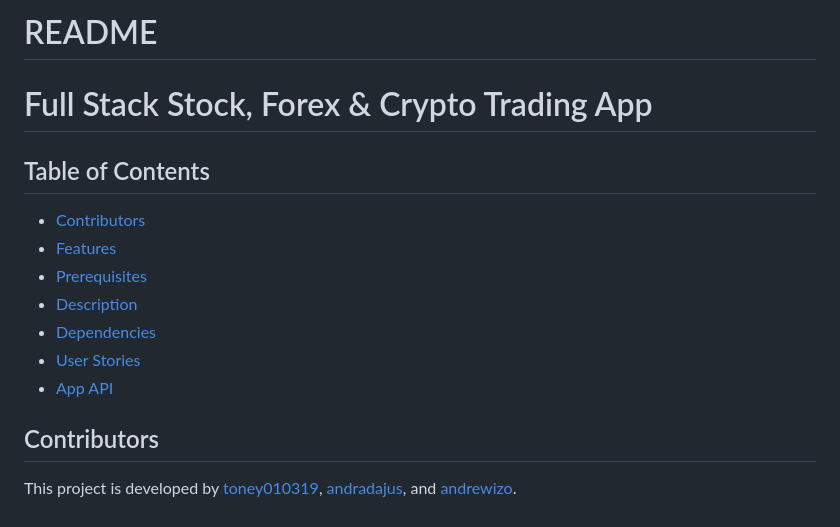
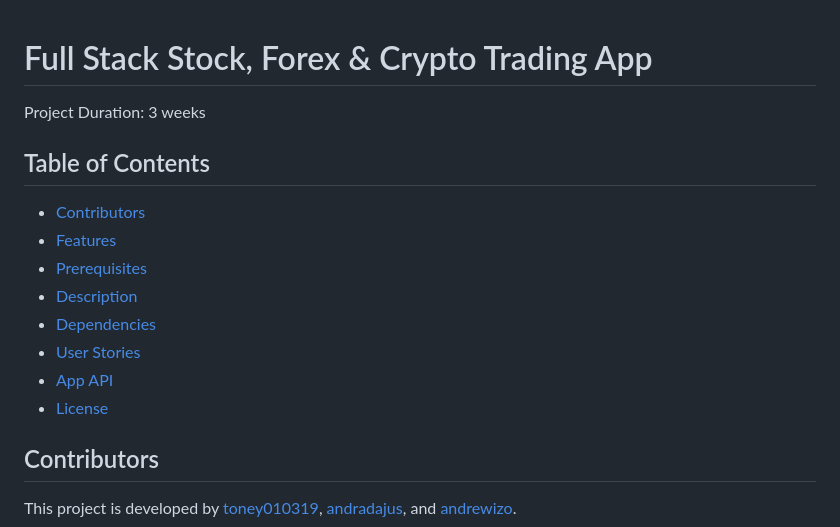
Before and after one commit to toney010319/g2-trading-app, a Markdown page: README.md, the part around the change. Rendered like a GitHub page.

```diff
--- a/README.md
+++ b/README.md
@@ -1,6 +1,5 @@
-# README
-
 # Full Stack Stock, Forex & Crypto Trading App
+Project Duration: 3 weeks
 
 ## Table of Contents
 
@@ -11,6 +10,7 @@
 - [Dependencies](#dependencies)
 - [User Stories](#user-stories)
 - [App API](#app-api)
+- [License](#license)
 
 ## Contributors
 
```
